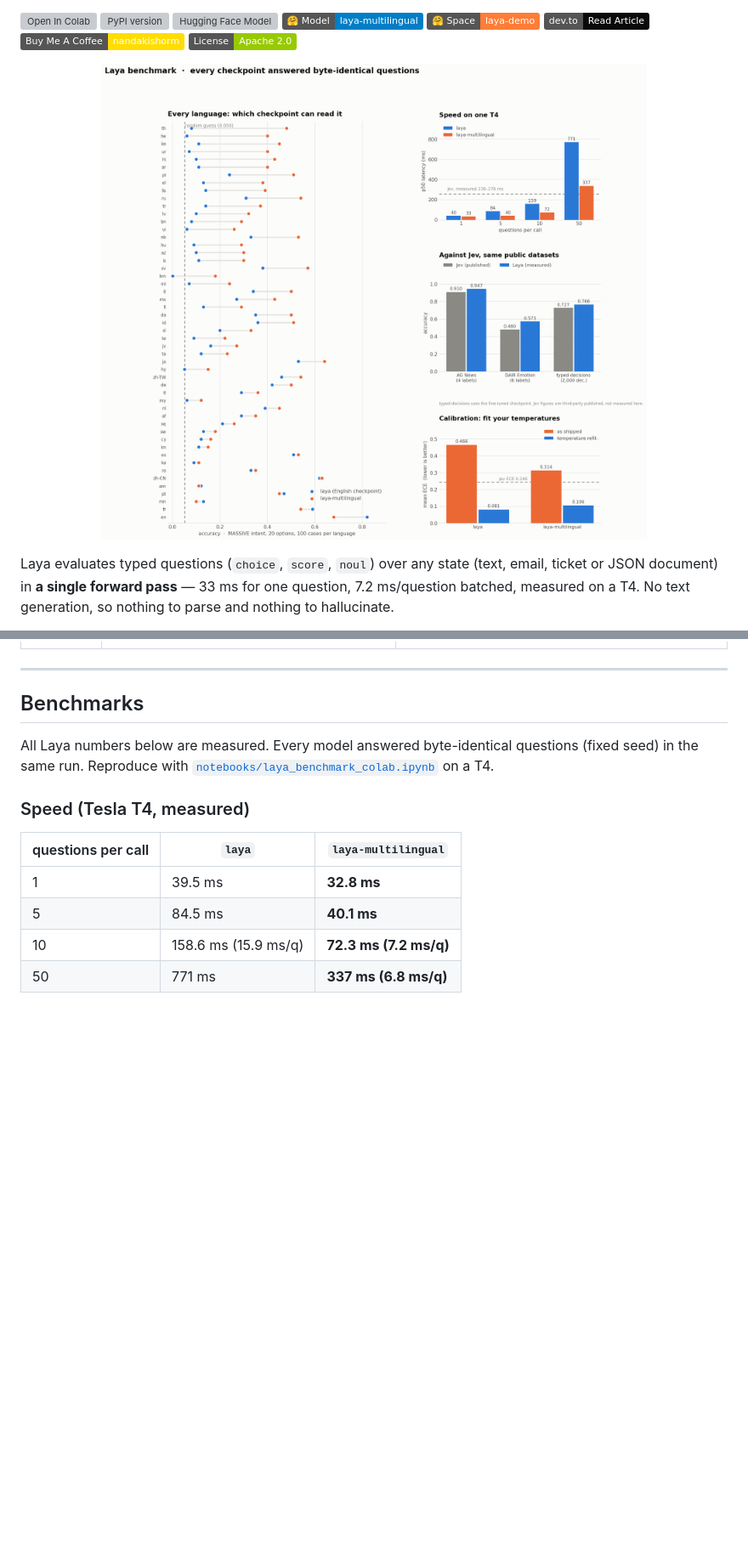
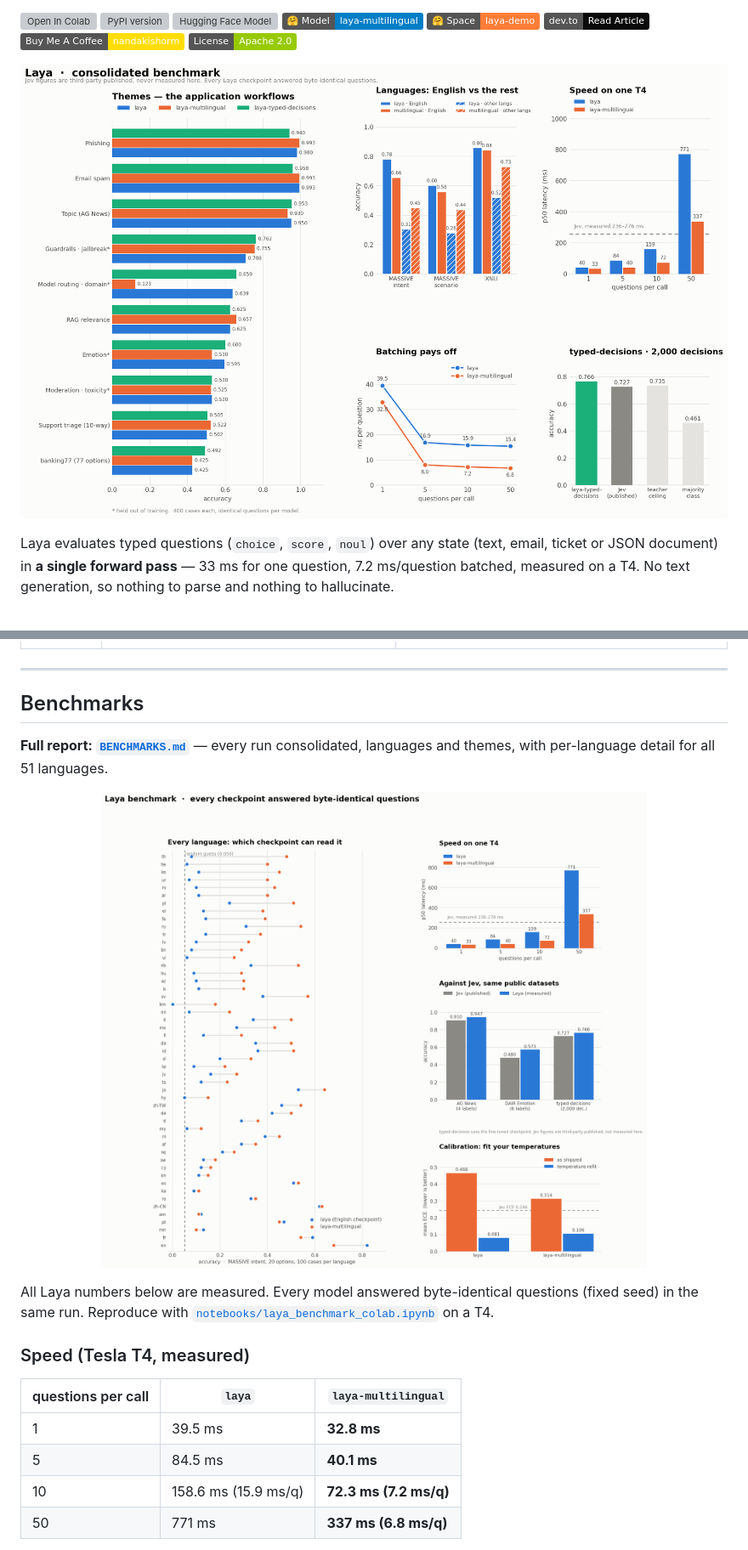
Before and after one commit to 0ctor/laya, a Markdown page: README.md, 2 parts joined by grey strips. Shown at 85% size. Rendered like a GitHub page; pictures changed too: assets/laya_benchmark_common.png (added); badges without logos; blank space fills up the shorter version; grey boxes are pictures that could not be loaded.

```diff
--- a/README.md
+++ b/README.md
@@ -12,7 +12,7 @@
 [![License](https://img.shields.io/badge/License-Apache%202.0-green.svg)](https://opensource.org/licenses/Apache-2.0)
 
 <p align="center">
-  <img src="assets/laya_benchmark.png" alt="Laya benchmark: 51-language coverage, speed on a T4, comparison with TypeSafe Jev, and calibration before and after temperature fitting" width="100%" />
+  <img src="assets/laya_benchmark_common.png" alt="Laya consolidated benchmark: application workflows, English vs other languages, speed on a T4, batching, and typed-decisions against Jev" width="100%" />
 </p>
 
 Laya evaluates typed questions (`choice`, `score`, `noul`) over any state (text, email, ticket or JSON document) in **a single forward pass** — 33 ms for one question, 7.2 ms/question batched, measured on a T4. No text generation, so nothing to parse and nothing to hallucinate.
@@ -241,6 +241,12 @@ router.loaded              # ['multilingual']
 
 ## Benchmarks
 
+**Full report: [`BENCHMARKS.md`](BENCHMARKS.md)** — every run consolidated, languages and themes, with per-language detail for all 51 languages.
+
+<p align="center">
+  <img src="assets/laya_benchmark.png" alt="Per-language accuracy for both checkpoints across 51 languages" width="100%" />
+</p>
+
 All Laya numbers below are measured. Every model answered byte-identical questions
 (fixed seed) in the same run. Reproduce with
 [`notebooks/laya_benchmark_colab.ipynb`](https://github.com/NandhaKishorM/laya) on a T4.
```
Also changed, not shown: BENCHMARKS.md (added, +202 -0 lines).
